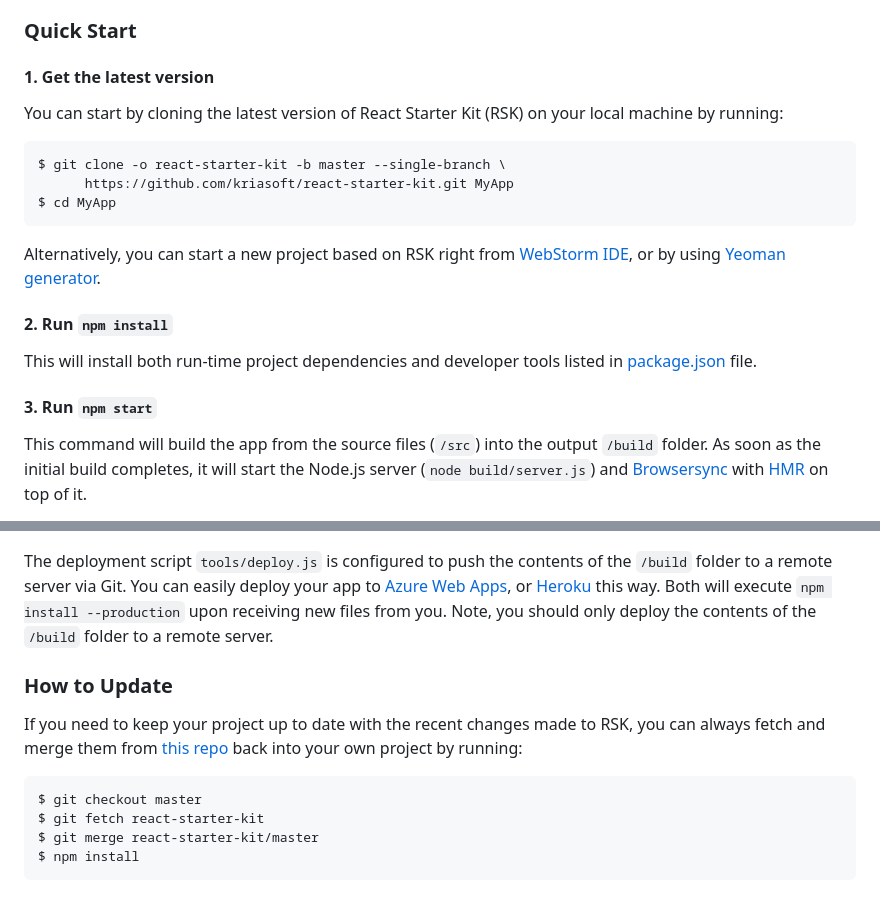
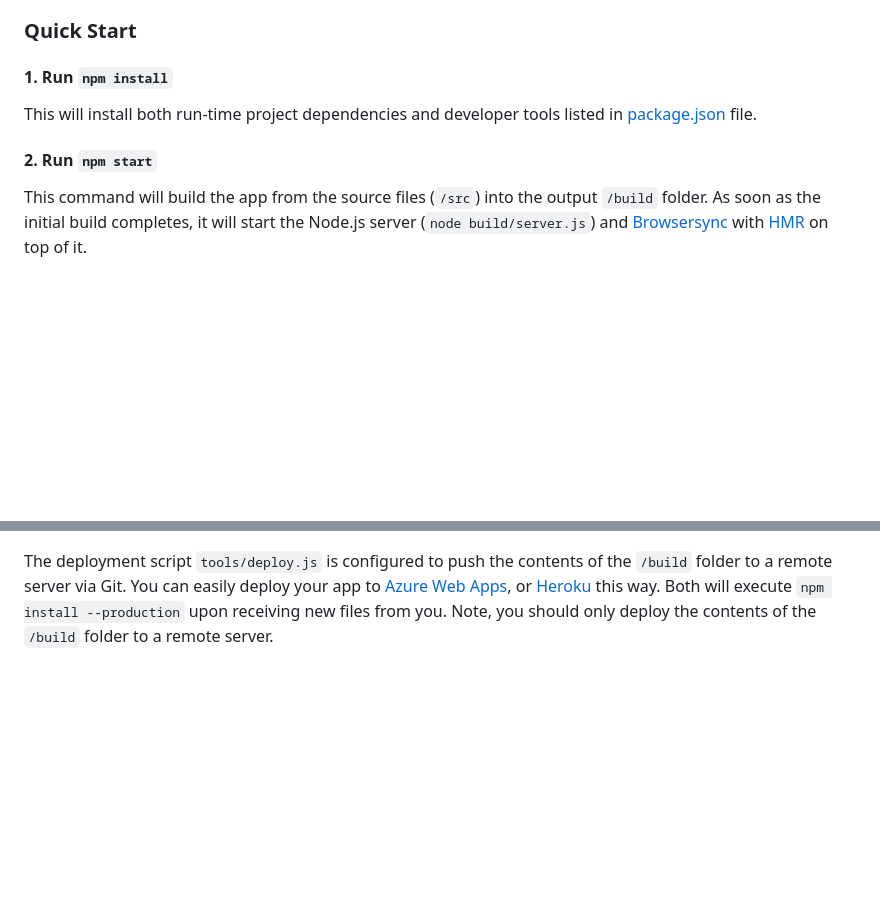
Before and after one commit to jahd2602/material-pomodoro-react, a Markdown page: docs/getting-started.md, 2 parts joined by grey strips. GitHub-like rendering; blank space fills up the shorter version.

````diff
--- a/docs/getting-started.md
+++ b/docs/getting-started.md
@@ -10,27 +10,12 @@
 
 ### Quick Start
 
-#### 1. Get the latest version
-
-You can start by cloning the latest version of React Starter Kit (RSK) on your
-local machine by running:
-
-```shell
-$ git clone -o react-starter-kit -b master --single-branch \
-      https://github.com/kriasoft/react-starter-kit.git MyApp
-$ cd MyApp
-```
-
-Alternatively, you can start a new project based on RSK right from
-[WebStorm IDE](https://www.jetbrains.com/webstorm/help/create-new-project-react-starter-kit.html),
-or by using [Yeoman generator](https://www.npmjs.com/package/generator-react-fullstack).
-
-#### 2. Run `npm install`
+#### 1. Run `npm install`
 
 This will install both run-time project dependencies and developer tools listed
 in [package.json](../package.json) file.
 
-#### 3. Run `npm start`
+#### 2. Run `npm start`
 
 This command will build the app from the source files (`/src`) into the output
 `/build` folder. As soon as the initial build completes, it will start the
@@ -104,16 +89,3 @@ to [Azure Web Apps](https://azure.microsoft.com/en-us/services/app-service/web/)
 or [Heroku](https://www.heroku.com/) this way. Both will execute `npm install --production`
 upon receiving new files from you. Note, you should only deploy the contents
 of the `/build` folder to a remote server.
-
-### How to Update
-
-If you need to keep your project up to date with the recent changes made to RSK,
-you can always fetch and merge them from [this repo](https://github.com/kriasoft/react-starter-kit)
-back into your own project by running:
-
-```shell
-$ git checkout master
-$ git fetch react-starter-kit
-$ git merge react-starter-kit/master
-$ npm install
-```
````
Also changed, not shown: README.md (+5 -57 lines), docs/android-capture.png (added).
